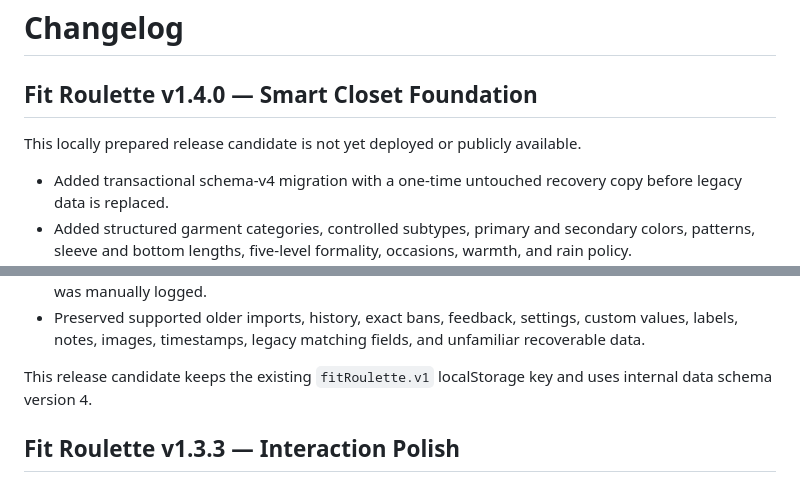
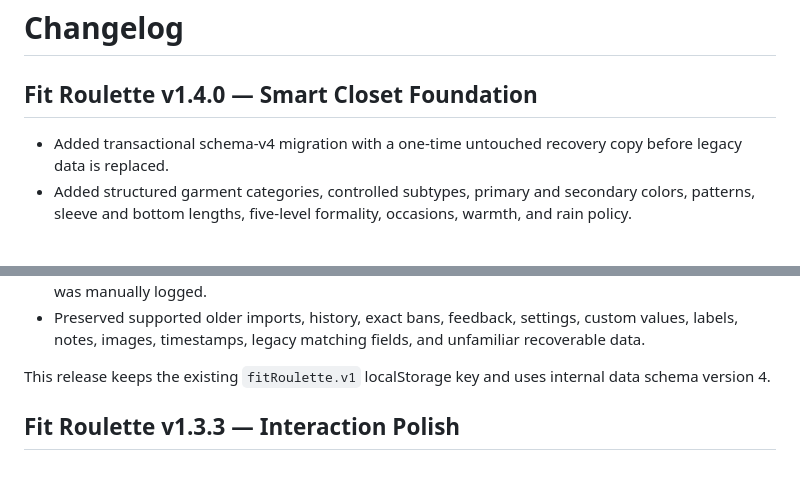
Before and after one commit to CrunchyBrunch/fit-roulette, a Markdown page: CHANGELOG.md, 2 parts joined by grey strips. GitHub-like rendering; blank space fills up the shorter version.

```diff
--- a/CHANGELOG.md
+++ b/CHANGELOG.md
@@ -1,8 +1,6 @@
 # Changelog
 
 ## Fit Roulette v1.4.0 &mdash; Smart Closet Foundation
-
-This locally prepared release candidate is not yet deployed or publicly available.
 
 - Added transactional schema-v4 migration with a one-time untouched recovery copy before legacy data is replaced.
 - Added structured garment categories, controlled subtypes, primary and secondary colors, patterns, sleeve and bottom lengths, five-level formality, occasions, warmth, and rain policy.
@@ -17,7 +15,7 @@ This locally prepared release candidate is not yet deployed or publicly availabl
 - Added generalized fresh-install choices and a history-derived acknowledgment when today's outfit was manually logged.
 - Preserved supported older imports, history, exact bans, feedback, settings, custom values, labels, notes, images, timestamps, legacy matching fields, and unfamiliar recoverable data.
 
-This release candidate keeps the existing `fitRoulette.v1` localStorage key and uses internal data schema version 4.
+This release keeps the existing `fitRoulette.v1` localStorage key and uses internal data schema version 4.
 
 ## Fit Roulette v1.3.3 &mdash; Interaction Polish
 
```
Also changed, not shown: README.md (+3 -5 lines).
